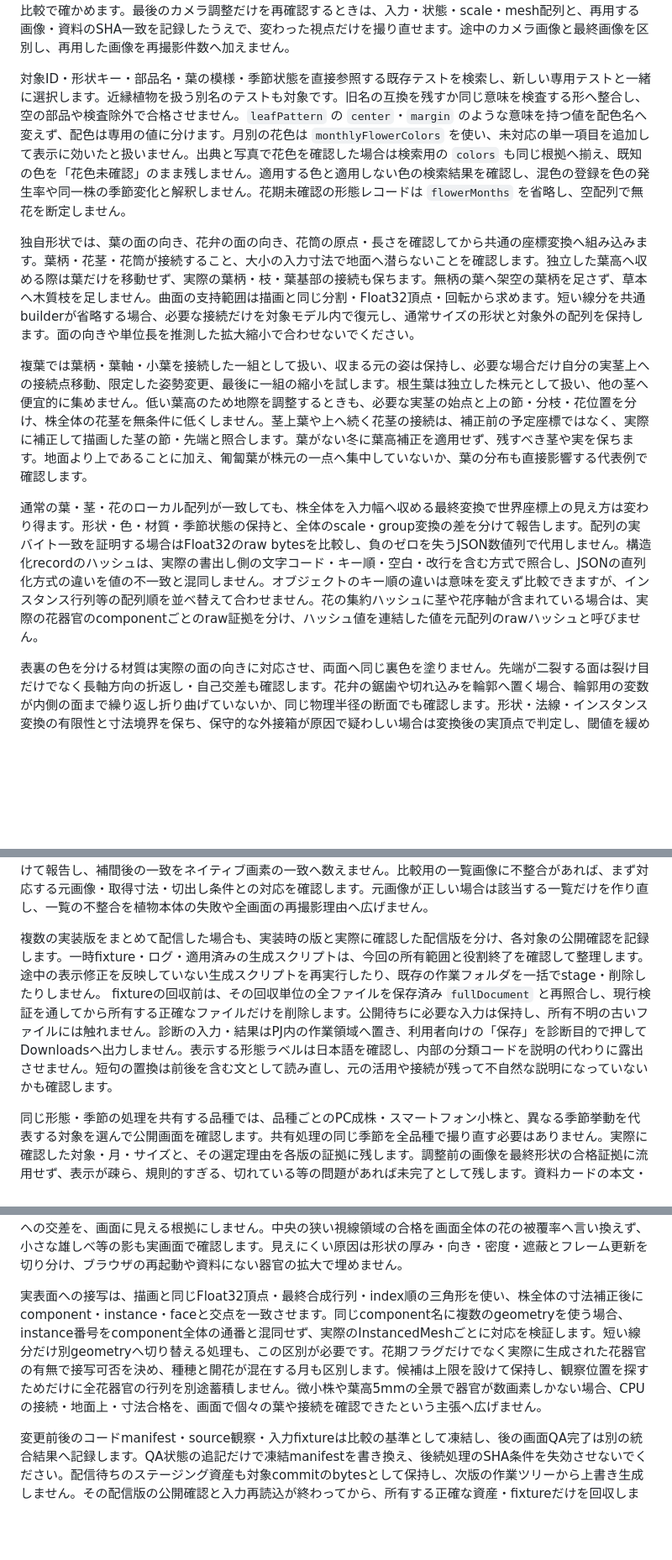
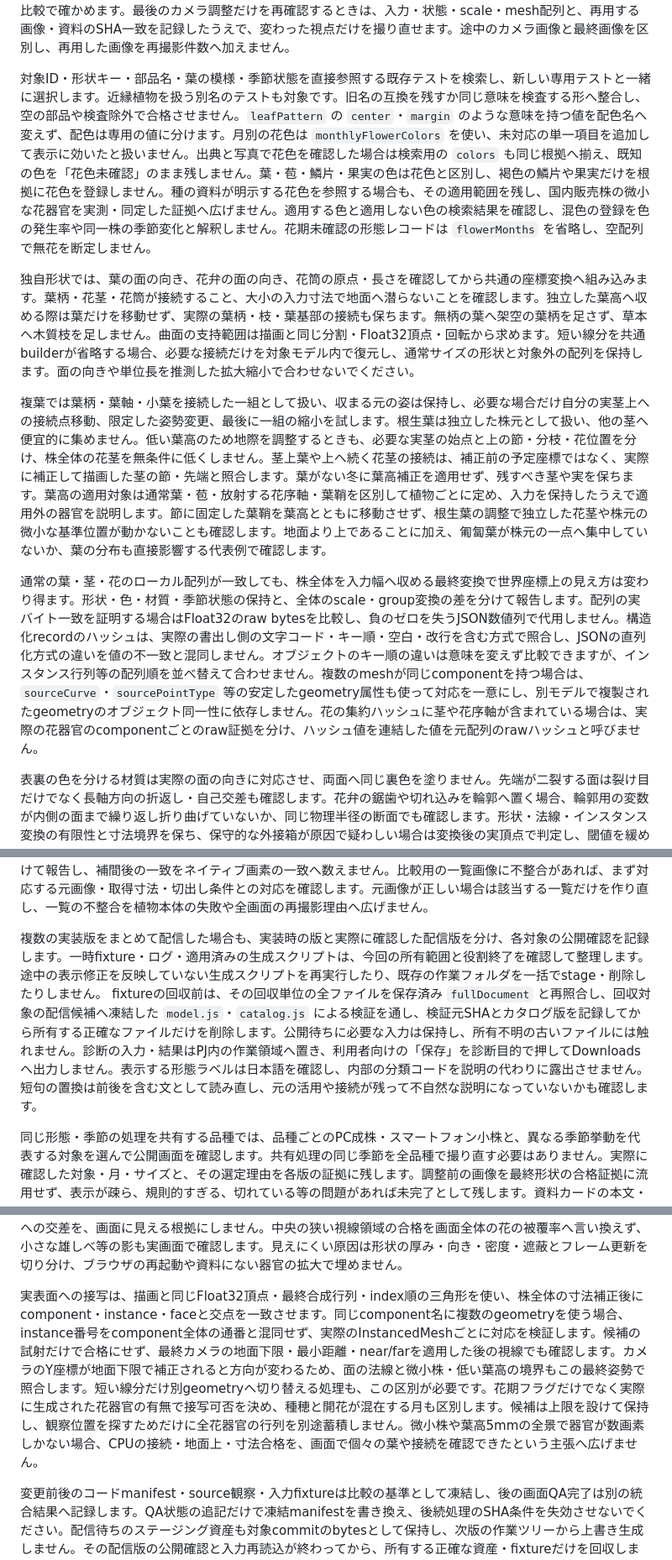
Before and after one commit to nature-wx-lab/garden-canvas, a Markdown page: README.md, 3 parts joined by grey strips. Shown at 84% size. Rendered like a GitHub page; blank space fills up the shorter version.

Commit message:
docs: clarify organ evidence and frozen release validation

```diff
--- a/README.md
+++ b/README.md
@@ -118,13 +118,13 @@ python3 scripts/release_check.py
 
 専用形状の共有レジストリには既存と衝突しないキーを使います。同じキーへ新形状を再登録すると、旧モデルの形状や意味を示すフラグまで上書きされるため、旧形状を残して新しいキーから呼びます。形状キーの接頭辞で選ぶ材質・shaderの既定値も確認し、別品種用の斑・色が専用形状へ漏れていないかを実際の材質で検査します。対象に出てはいけない模様の陰性例と、既存対象へ残す陽性例を併せて固定します。材質・共通処理を変える前後で、直接影響する代表個体の形状・インスタンス・色の配列を比較し、対象外の姿が変わっていないか確認します。観察位置だけを変える改修では乱数の消費順も保ち、花・葉の形状や色を変えていないことを同じ比較で確かめます。最後のカメラ調整だけを再確認するときは、入力・状態・scale・mesh配列と、再用する画像・資料のSHA一致を記録したうえで、変わった視点だけを撮り直せます。途中のカメラ画像と最終画像を区別し、再用した画像を再撮影件数へ加えません。
 
-対象ID・形状キー・部品名・葉の模様・季節状態を直接参照する既存テストを検索し、新しい専用テストと一緒に選択します。近縁植物を扱う別名のテストも対象です。旧名の互換を残すか同じ意味を検査する形へ整合し、空の部品や検査除外で合格させません。`leafPattern` の `center`・`margin` のような意味を持つ値を配色名へ変えず、配色は専用の値に分けます。月別の花色は `monthlyFlowerColors` を使い、未対応の単一項目を追加して表示に効いたと扱いません。出典と写真で花色を確認した場合は検索用の `colors` も同じ根拠へ揃え、既知の色を「花色未確認」のまま残しません。適用する色と適用しない色の検索結果を確認し、混色の登録を色の発生率や同一株の季節変化と解釈しません。花期未確認の形態レコードは `flowerMonths` を省略し、空配列で無花を断定しません。
+対象ID・形状キー・部品名・葉の模様・季節状態を直接参照する既存テストを検索し、新しい専用テストと一緒に選択します。近縁植物を扱う別名のテストも対象です。旧名の互換を残すか同じ意味を検査する形へ整合し、空の部品や検査除外で合格させません。`leafPattern` の `center`・`margin` のような意味を持つ値を配色名へ変えず、配色は専用の値に分けます。月別の花色は `monthlyFlowerColors` を使い、未対応の単一項目を追加して表示に効いたと扱いません。出典と写真で花色を確認した場合は検索用の `colors` も同じ根拠へ揃え、既知の色を「花色未確認」のまま残しません。葉・苞・鱗片・果実の色は花色と区別し、褐色の鱗片や果実だけを根拠に花色を登録しません。種の資料が明示する花色を参照する場合も、その適用範囲を残し、国内販売株の微小な花器官を実測・同定した証拠へ広げません。適用する色と適用しない色の検索結果を確認し、混色の登録を色の発生率や同一株の季節変化と解釈しません。花期未確認の形態レコードは `flowerMonths` を省略し、空配列で無花を断定しません。
 
 独自形状では、葉の面の向き、花弁の面の向き、花筒の原点・長さを確認してから共通の座標変換へ組み込みます。葉柄・花茎・花筒が接続すること、大小の入力寸法で地面へ潜らないことを確認します。独立した葉高へ収める際は葉だけを移動せず、実際の葉柄・枝・葉基部の接続も保ちます。無柄の葉へ架空の葉柄を足さず、草本へ木質枝を足しません。曲面の支持範囲は描画と同じ分割・Float32頂点・回転から求めます。短い線分を共通builderが省略する場合、必要な接続だけを対象モデル内で復元し、通常サイズの形状と対象外の配列を保持します。面の向きや単位長を推測した拡大縮小で合わせないでください。
 
-複葉では葉柄・葉軸・小葉を接続した一組として扱い、収まる元の姿は保持し、必要な場合だけ自分の実茎上への接続点移動、限定した姿勢変更、最後に一組の縮小を試します。根生葉は独立した株元として扱い、他の茎へ便宜的に集めません。低い葉高のため地際を調整するときも、必要な実茎の始点と上の節・分枝・花位置を分け、株全体の花茎を無条件に低くしません。茎上葉や上へ続く花茎の接続は、補正前の予定座標ではなく、実際に補正して描画した茎の節・先端と照合します。葉がない冬に葉高補正を適用せず、残すべき茎や実を保ちます。地面より上であることに加え、匍匐葉が株元の一点へ集中していないか、葉の分布も直接影響する代表例で確認します。
+複葉では葉柄・葉軸・小葉を接続した一組として扱い、収まる元の姿は保持し、必要な場合だけ自分の実茎上への接続点移動、限定した姿勢変更、最後に一組の縮小を試します。根生葉は独立した株元として扱い、他の茎へ便宜的に集めません。低い葉高のため地際を調整するときも、必要な実茎の始点と上の節・分枝・花位置を分け、株全体の花茎を無条件に低くしません。茎上葉や上へ続く花茎の接続は、補正前の予定座標ではなく、実際に補正して描画した茎の節・先端と照合します。葉がない冬に葉高補正を適用せず、残すべき茎や実を保ちます。葉高の適用対象は通常葉・苞・放射する花序軸・葉鞘を区別して植物ごとに定め、入力を保持したうえで適用外の器官を説明します。節に固定した葉鞘を葉高とともに移動させず、根生葉の調整で独立した花茎や株元の微小な基準位置が動かないことも確認します。地面より上であることに加え、匍匐葉が株元の一点へ集中していないか、葉の分布も直接影響する代表例で確認します。
 
-通常の葉・茎・花のローカル配列が一致しても、株全体を入力幅へ収める最終変換で世界座標上の見え方は変わり得ます。形状・色・材質・季節状態の保持と、全体のscale・group変換の差を分けて報告します。配列の実バイト一致を証明する場合はFloat32のraw bytesを比較し、負のゼロを失うJSON数値列で代用しません。構造化recordのハッシュは、実際の書出し側の文字コード・キー順・空白・改行を含む方式で照合し、JSONの直列化方式の違いを値の不一致と混同しません。オブジェクトのキー順の違いは意味を変えず比較できますが、インスタンス行列等の配列順を並べ替えて合わせません。花の集約ハッシュに茎や花序軸が含まれている場合は、実際の花器官のcomponentごとのraw証拠を分け、ハッシュ値を連結した値を元配列のrawハッシュと呼びません。
+通常の葉・茎・花のローカル配列が一致しても、株全体を入力幅へ収める最終変換で世界座標上の見え方は変わり得ます。形状・色・材質・季節状態の保持と、全体のscale・group変換の差を分けて報告します。配列の実バイト一致を証明する場合はFloat32のraw bytesを比較し、負のゼロを失うJSON数値列で代用しません。構造化recordのハッシュは、実際の書出し側の文字コード・キー順・空白・改行を含む方式で照合し、JSONの直列化方式の違いを値の不一致と混同しません。オブジェクトのキー順の違いは意味を変えず比較できますが、インスタンス行列等の配列順を並べ替えて合わせません。複数のmeshが同じcomponentを持つ場合は、`sourceCurve`・`sourcePointType` 等の安定したgeometry属性も使って対応を一意にし、別モデルで複製されたgeometryのオブジェクト同一性に依存しません。花の集約ハッシュに茎や花序軸が含まれている場合は、実際の花器官のcomponentごとのraw証拠を分け、ハッシュ値を連結した値を元配列のrawハッシュと呼びません。
 
 表裏の色を分ける材質は実際の面の向きに対応させ、両面へ同じ裏色を塗りません。先端が二裂する面は裂け目だけでなく長軸方向の折返し・自己交差も確認します。花弁の鋸歯や切れ込みを輪郭へ置く場合、輪郭用の変数が内側の面まで繰り返し折り曲げていないか、同じ物理半径の断面でも確認します。形状・法線・インスタンス変換の有限性と寸法境界を保ち、保守的な外接箱が原因で疑わしい場合は変換後の実頂点で判定し、閾値を緩めて通しません。生成GLSLへ埋める数値は0も含め浮動小数表記へ揃え、GPUのコンパイルは実ブラウザのログで確認します。JavaScriptの単体テスト合格だけではGPUエラー不在を証明できません。花糸等が暗く見える場合は実際の色配列・材質と画像を分けて確認し、画面だけから暗色の割当てや影を原因と断定しません。材質だけの調整では対象部品の変更した材質項目・shader差分を限定して記録し、形状・行列・色配列・数・状態・全体変換・カメラが同一の記録を保持して、影響する実画面を確認します。
 
@@ -136,7 +136,7 @@ python3 scripts/release_check.py
 
 公開画像と元のローカル画像に差が出た場合は、まず入力・視点と配信対象を確認し、必要な対象だけを公開SHAの資産でローカル再現します。元画像との一致と、この対照再現との一致は別の件数として残します。版番号など操作表示だけの差を除く場合も、3D部分を無条件に除外せず、比較範囲と差を記録します。保存画像は拡張子に依存せず実形式・実画素数を読み、保存前に撮影範囲が画像内へ収まることも確認します。DOMのviewport寸法だけでは保存画像の欠けを判定できません。複数のQA補助が同じviewport設定を共有するときは、補助内の前回幅を現在幅とみなさず、用途ごとに実際の内側寸法と保存画像の実寸を照合します。PC幅での再撮影後にスマートフォンへ戻す場合も、実際の幅を確認してから資料・検索を撮影します。欠けた基準画像は凍結した同じ版から該当画像だけを再取得し、正常な既存画像のSHAを保ちます。canvas領域の比較では保存画像とブラウザの内側寸法の比を使います。スクロールバーを除いたclient幅だけで切り出し座標を換算しません。 同じDOM寸法でも取得方法により保存画像の幅が変わった場合は、比較する両側で明示した同じ撮影範囲を使います。再取得する基準画像は凍結した同じコードを対象にし、元の比較と再取得による比較を区別します。canvas内の差と操作欄だけの差を実画像で確認し、画像幅の違いだけで接続障害やブラウザ設定を原因と断定しません。小さな撮影倍率差を明示した条件で補間して整列した比較は、元の画素数のままの完全一致と分けて報告し、補間後の一致をネイティブ画素の一致へ数えません。比較用の一覧画像に不整合があれば、まず対応する元画像・取得寸法・切出し条件との対応を確認します。元画像が正しい場合は該当する一覧だけを作り直し、一覧の不整合を植物本体の失敗や全画面の再撮影理由へ広げません。
 
-複数の実装版をまとめて配信した場合も、実装時の版と実際に確認した配信版を分け、各対象の公開確認を記録します。一時fixture・ログ・適用済みの生成スクリプトは、今回の所有範囲と役割終了を確認して整理します。途中の表示修正を反映していない生成スクリプトを再実行したり、既存の作業フォルダを一括でstage・削除したりしません。 fixtureの回収前は、その回収単位の全ファイルを保存済み `fullDocument` と再照合し、現行検証を通してから所有する正確なファイルだけを削除します。公開待ちに必要な入力は保持し、所有不明の古いファイルには触れません。診断の入力・結果はPJ内の作業領域へ置き、利用者向けの「保存」を診断目的で押してDownloadsへ出力しません。表示する形態ラベルは日本語を確認し、内部の分類コードを説明の代わりに露出させません。短句の置換は前後を含む文として読み直し、元の活用や接続が残って不自然な説明になっていないかも確認します。
+複数の実装版をまとめて配信した場合も、実装時の版と実際に確認した配信版を分け、各対象の公開確認を記録します。一時fixture・ログ・適用済みの生成スクリプトは、今回の所有範囲と役割終了を確認して整理します。途中の表示修正を反映していない生成スクリプトを再実行したり、既存の作業フォルダを一括でstage・削除したりしません。 fixtureの回収前は、その回収単位の全ファイルを保存済み `fullDocument` と再照合し、回収対象の配信候補へ凍結した `model.js`・`catalog.js` による検証を通し、検証元SHAとカタログ版を記録してから所有する正確なファイルだけを削除します。公開待ちに必要な入力は保持し、所有不明の古いファイルには触れません。診断の入力・結果はPJ内の作業領域へ置き、利用者向けの「保存」を診断目的で押してDownloadsへ出力しません。表示する形態ラベルは日本語を確認し、内部の分類コードを説明の代わりに露出させません。短句の置換は前後を含む文として読み直し、元の活用や接続が残って不自然な説明になっていないかも確認します。
 
 同じ形態・季節の処理を共有する品種では、品種ごとのPC成株・スマートフォン小株と、異なる季節挙動を代表する対象を選んで公開画面を確認します。共有処理の同じ季節を全品種で撮り直す必要はありません。実際に確認した対象・月・サイズと、その選定理由を各版の証拠に残します。調整前の画像を最終形状の合格証拠に流用せず、表示が疎ら、規則的すぎる、切れている等の問題があれば未完了として残します。資料カードの本文・花期注記はDOM内の存在だけで合格にせず、パネルをスクロールした後に表示枠内で読めることも確認します。資料カードはスクロール位置と撮影範囲を記録し、画面外のclipで本文が欠ける場合は実際のviewportを撮影します。従来のcanvas比較画像とは取得方法を混同しません。資料本文と可視日付は件数だけでなく、植物・端末・入力を識別する予定対象キーの集合、重複、相互の対応も照合します。同じ対象の繰返しで予定件数を満たしても、全対象を確認済みとはしません。改修前に花の観察ボタンがない対象は、全景で代替した事実を記録し、既存の花の接写と偽って比較しません。検索では検索語・色・件数の視認と、保存DOMによる対象IDの照合を分けます。結果カードが画像の外にある場合、カード自体を実見済みとは報告しません。
 
@@ -144,7 +144,7 @@ python3 scripts/release_check.py
 
 花の接写対象は、葉に隠れた軸や不可視の中心でなく、実際に描画した花序の表面に置きます。必要な植物群に限って距離と方向を調整し、中央の視線が目的の表面へ届くことを形状検査と画面で確認します。葉丈・株幅の変更や保存カメラの再読込でも確かめ、花期未確認・非開花・休眠中に架空の花の接写を用意しません。 CPUの視線検査は、交点をカメラ空間のnear/far範囲で絞ってから最初の可視面を判定します。クリップされる花弁への交差を、画面に見える根拠にしません。中央の狭い視線領域の合格を画面全体の花の被覆率へ言い換えず、小さな雄しべ等の影も実画面で確認します。見えにくい原因は形状の厚み・向き・密度・遮蔽とフレーム更新を切り分け、ブラウザの再起動や資料にない器官の拡大で埋めません。
 
-実表面への接写は、描画と同じFloat32頂点・最終合成行列・index順の三角形を使い、株全体の寸法補正後にcomponent・instance・faceと交点を一致させます。同じcomponent名に複数のgeometryを使う場合、instance番号をcomponent全体の通番と混同せず、実際のInstancedMeshごとに対応を検証します。短い線分だけ別geometryへ切り替える処理も、この区別が必要です。花期フラグだけでなく実際に生成された花器官の有無で接写可否を決め、種穂と開花が混在する月も区別します。候補は上限を設けて保持し、観察位置を探すためだけに全花器官の行列を別途蓄積しません。微小株や葉高5mmの全景で器官が数画素しかない場合、CPUの接続・地面上・寸法合格を、画面で個々の葉や接続を確認できたという主張へ広げません。
+実表面への接写は、描画と同じFloat32頂点・最終合成行列・index順の三角形を使い、株全体の寸法補正後にcomponent・instance・faceと交点を一致させます。同じcomponent名に複数のgeometryを使う場合、instance番号をcomponent全体の通番と混同せず、実際のInstancedMeshごとに対応を検証します。候補の試射だけで合格にせず、最終カメラの地面下限・最小距離・near/farを適用した後の視線でも確認します。カメラのY座標が地面下限で補正されると方向が変わるため、面の法線と微小株・低い葉高の境界もこの最終姿勢で照合します。短い線分だけ別geometryへ切り替える処理も、この区別が必要です。花期フラグだけでなく実際に生成された花器官の有無で接写可否を決め、種穂と開花が混在する月も区別します。候補は上限を設けて保持し、観察位置を探すためだけに全花器官の行列を別途蓄積しません。微小株や葉高5mmの全景で器官が数画素しかない場合、CPUの接続・地面上・寸法合格を、画面で個々の葉や接続を確認できたという主張へ広げません。
 
 変更前後のコードmanifest・source観察・入力fixtureは比較の基準として凍結し、後の画面QA完了は別の統合結果へ記録します。QA状態の追記だけで凍結manifestを書き換え、後続処理のSHA条件を失効させないでください。配信待ちのステージング資産も対象commitのbytesとして保持し、次版の作業ツリーから上書き生成しません。その配信版の公開確認と入力再読込が終わってから、所有する正確な資産・fixtureだけを回収します。中断からの再開は現存成果物とコードのbytesから未実行部分を確定し、実行要求だけを成功と数えたり、合格済みの比較を重複生成したりしません。前段の編集が失敗した場合は、後段のモデル生成を起動しません。実行担当へ渡した補助は候補SHAを固定し、準備完了の通知後に著者が編集を続けません。追加編集が必要なら先に実行待ちを伝え、実行された版と後から編集した版を区別します。QA用の実行状態を作り直すときは、既存の画面records・資料sources・可視日付rereads・ログを全て引き継いでから保存します。撮影済み件数、途中の非平坦・入力・形式検査、一覧画像の実見、最終QA合格は別々の状態として残します。開花時だけに影響する調整では、該当する植物・寸法・月のキーだけを再生成し、未変更のfull record・画像SHA、支持器官のraw bytes、資料・可視日付の読戻しとその対象・出典・表示データ・確認日の不変を照合して採用します。新たに生成した件数、保持した記録数、最終記録数は区別し、採用・確認後に旧候補だけを正確な所有パスで回収します。
 
```
